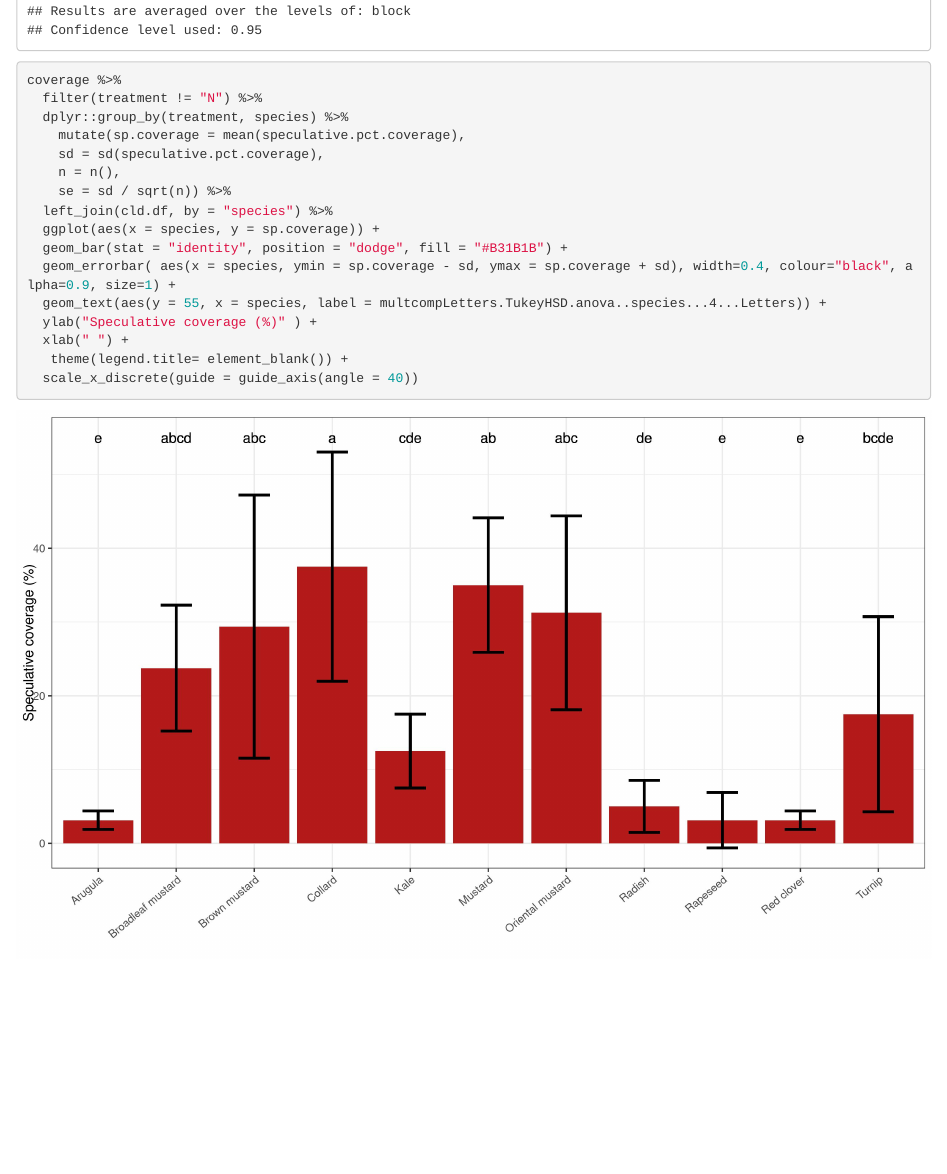
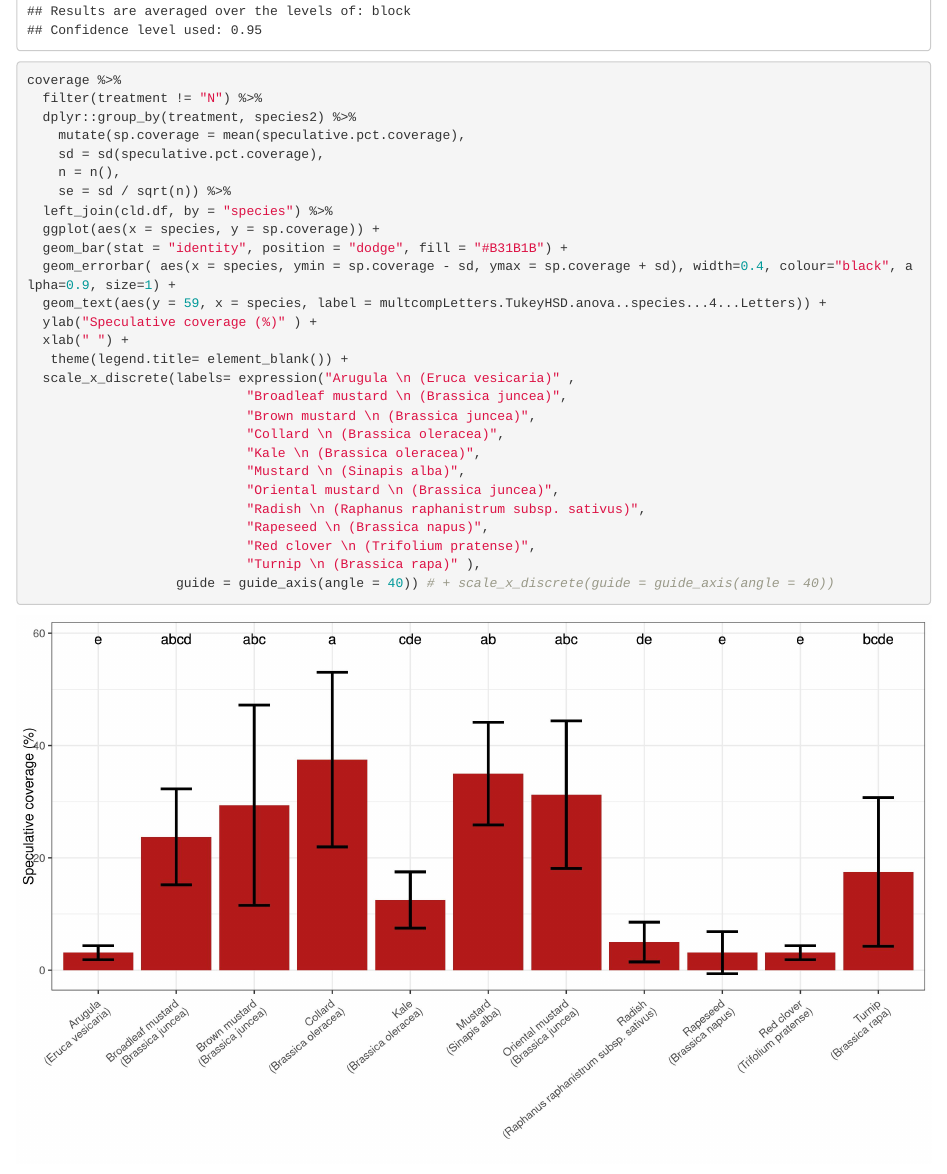
Before and after one commit to hnguyen19/Frost-seeded-brassica, an R Markdown document (5-Analysis/hypothesis-2-comparable-coverage.Rmd): the page in a window 1100 px wide, from 2400 px down. Rendered offline with R 4.5, knitr and Pandoc, with nearby package versions; some code elsewhere in the file could not run offline.

Commit message:
Latin names on x axis

````diff
--- a/5-Analysis/hypothesis-2-comparable-coverage.Rmd
+++ b/5-Analysis/hypothesis-2-comparable-coverage.Rmd
@@ -107,7 +121,7 @@ coverage.emm %>% left_join(cld.df, by = "species")
 ```{r coverage-letters}
 coverage %>%
   filter(treatment != "N") %>%
-  dplyr::group_by(treatment, species) %>%
+  dplyr::group_by(treatment, species2) %>%
     mutate(sp.coverage = mean(speculative.pct.coverage),
     sd = sd(speculative.pct.coverage),
     n = n(),
@@ -116,9 +130,20 @@ coverage %>%
   ggplot(aes(x = species, y = sp.coverage)) +
   geom_bar(stat = "identity", position = "dodge", fill = "#B31B1B") +
   geom_errorbar( aes(x = species, ymin = sp.coverage - sd, ymax = sp.coverage + sd), width=0.4, colour="black", alpha=0.9, size=1) +
-  geom_text(aes(y = 55, x = species, label = multcompLetters.TukeyHSD.anova..species...4...Letters)) +
+  geom_text(aes(y = 59, x = species, label = multcompLetters.TukeyHSD.anova..species...4...Letters)) +
   ylab("Speculative coverage (%)" ) +
   xlab(" ") +
    theme(legend.title= element_blank()) +
-  scale_x_discrete(guide = guide_axis(angle = 40))
+  scale_x_discrete(labels= expression("Arugula \n (Eruca vesicaria)" ,
+                            "Broadleaf mustard \n (Brassica juncea)",
+                            "Brown mustard \n (Brassica juncea)",
+                            "Collard \n (Brassica oleracea)",
+                            "Kale \n (Brassica oleracea)",
+                            "Mustard \n (Sinapis alba)",
+                            "Oriental mustard \n (Brassica juncea)",
+                            "Radish \n (Raphanus raphanistrum subsp. sativus)",
+                            "Rapeseed \n (Brassica napus)",
+                            "Red clover \n (Trifolium pratense)",
+                            "Turnip \n (Brassica rapa)" ),
+                   guide = guide_axis(angle = 40)) # + scale_x_discrete(guide = guide_axis(angle = 40))
 ```
````
Also changed, not shown: 5-Analysis/hypothesis-2-comparable-coverage.md, 5-Analysis/hypothesis-2-comparable-coverage_files/figure-html/coverage-letters-1.jpeg (added), 5-Analysis/hypothesis-2-comparable-coverage.Rmd (14 more changed lines).
